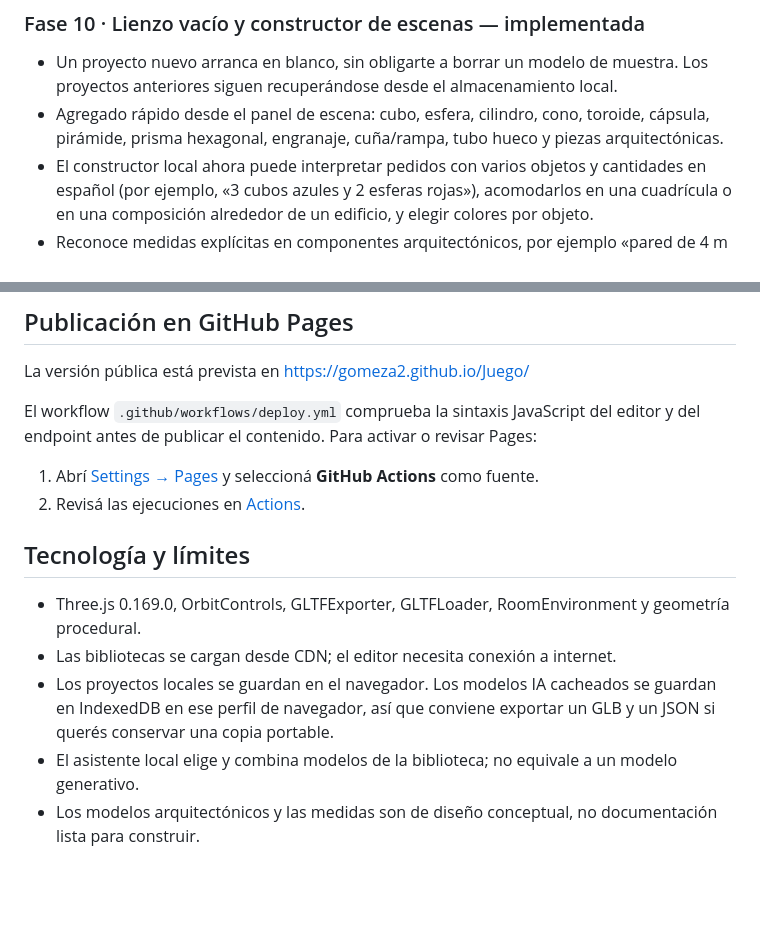
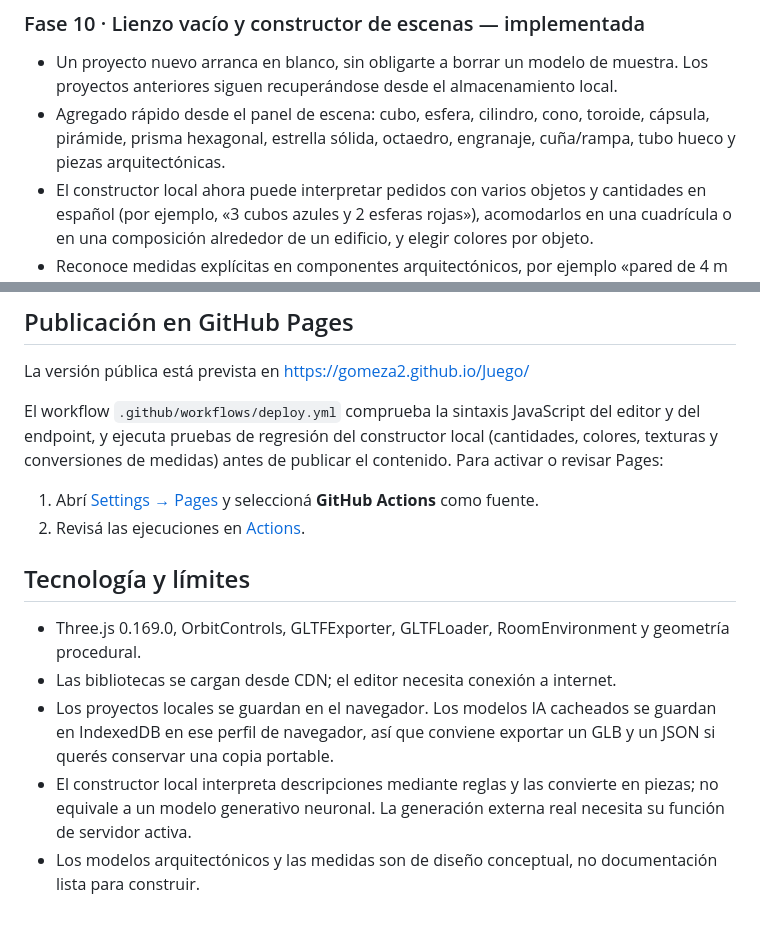
Before and after one commit to gomeza2/Juego, a Markdown page: README.md, 2 parts joined by grey strips. Drawn GitHub-style; blank space fills up the shorter version.

Commit message:
Document expanded solids and prompt parser regression tests

```diff
--- a/README.md
+++ b/README.md
@@ -86,7 +86,7 @@ Si el endpoint no está configurado, el asistente local y todas las herramientas
 
 ### Fase 10 · Lienzo vacío y constructor de escenas — implementada
 - Un proyecto nuevo arranca en blanco, sin obligarte a borrar un modelo de muestra. Los proyectos anteriores siguen recuperándose desde el almacenamiento local.
-- Agregado rápido desde el panel de escena: cubo, esfera, cilindro, cono, toroide, cápsula, pirámide, prisma hexagonal, engranaje, cuña/rampa, tubo hueco y piezas arquitectónicas.
+- Agregado rápido desde el panel de escena: cubo, esfera, cilindro, cono, toroide, cápsula, pirámide, prisma hexagonal, estrella sólida, octaedro, engranaje, cuña/rampa, tubo hueco y piezas arquitectónicas.
 - El constructor local ahora puede interpretar pedidos con varios objetos y cantidades en español (por ejemplo, «3 cubos azules y 2 esferas rojas»), acomodarlos en una cuadrícula o en una composición alrededor de un edificio, y elegir colores por objeto.
 - Reconoce medidas explícitas en componentes arquitectónicos, por ejemplo «pared de 4 m de ancho y 3 m de alto» o dimensiones tipo «4x3x0,2».
 - Distingue acabados y texturas comunes al generar modelos; cada pieza creada conserva su propio estilo y se puede cambiar individualmente.
@@ -96,7 +96,7 @@ Si el endpoint no está configurado, el asistente local y todas las herramientas
 
 La versión pública está prevista en https://gomeza2.github.io/Juego/
 
-El workflow `.github/workflows/deploy.yml` comprueba la sintaxis JavaScript del editor y del endpoint antes de publicar el contenido. Para activar o revisar Pages:
+El workflow `.github/workflows/deploy.yml` comprueba la sintaxis JavaScript del editor y del endpoint, y ejecuta pruebas de regresión del constructor local (cantidades, colores, texturas y conversiones de medidas) antes de publicar el contenido. Para activar o revisar Pages:
 1. Abrí [Settings → Pages](https://github.com/gomeza2/Juego/settings/pages) y seleccioná **GitHub Actions** como fuente.
 2. Revisá las ejecuciones en [Actions](https://github.com/gomeza2/Juego/actions).
 
@@ -105,5 +105,5 @@ El workflow `.github/workflows/deploy.yml` comprueba la sintaxis JavaScript del
 - Three.js 0.169.0, OrbitControls, GLTFExporter, GLTFLoader, RoomEnvironment y geometría procedural.
 - Las bibliotecas se cargan desde CDN; el editor necesita conexión a internet.
 - Los proyectos locales se guardan en el navegador. Los modelos IA cacheados se guardan en IndexedDB en ese perfil de navegador, así que conviene exportar un GLB y un JSON si querés conservar una copia portable.
-- El asistente local elige y combina modelos de la biblioteca; no equivale a un modelo generativo.
+- El constructor local interpreta descripciones mediante reglas y las convierte en piezas; no equivale a un modelo generativo neuronal. La generación externa real necesita su función de servidor activa.
 - Los modelos arquitectónicos y las medidas son de diseño conceptual, no documentación lista para construir.
```
